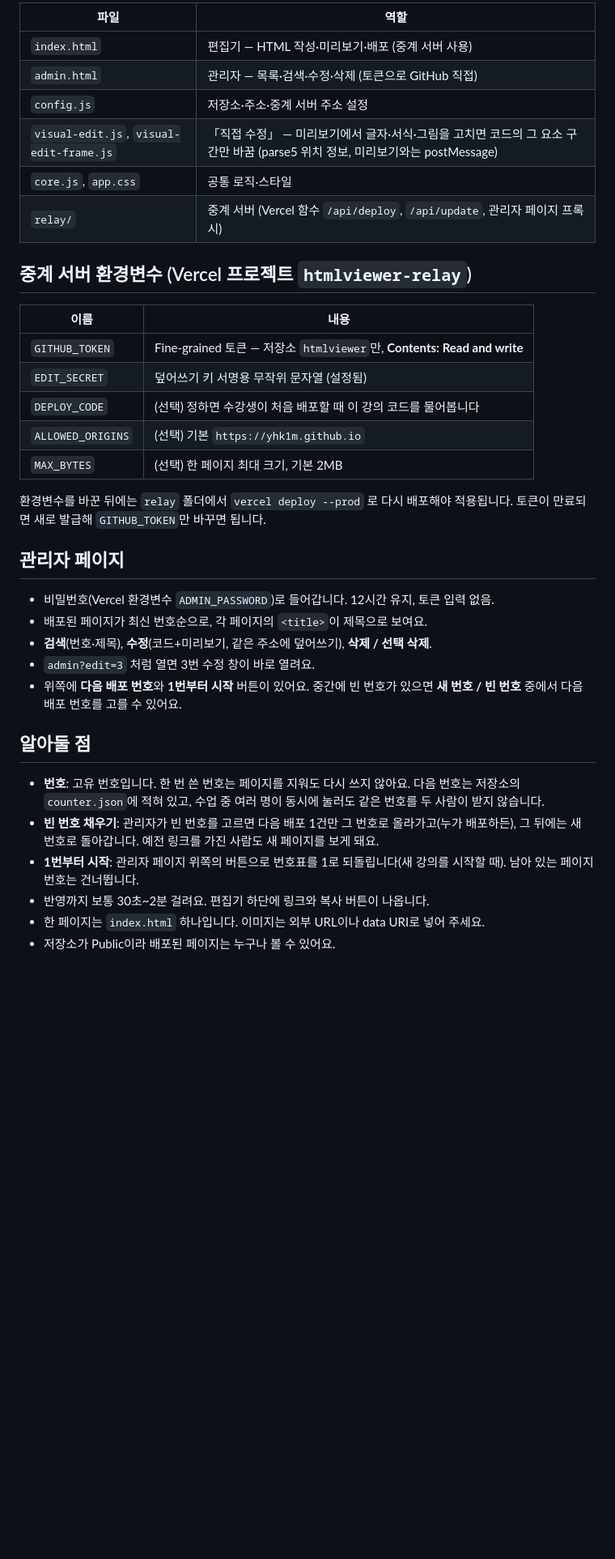
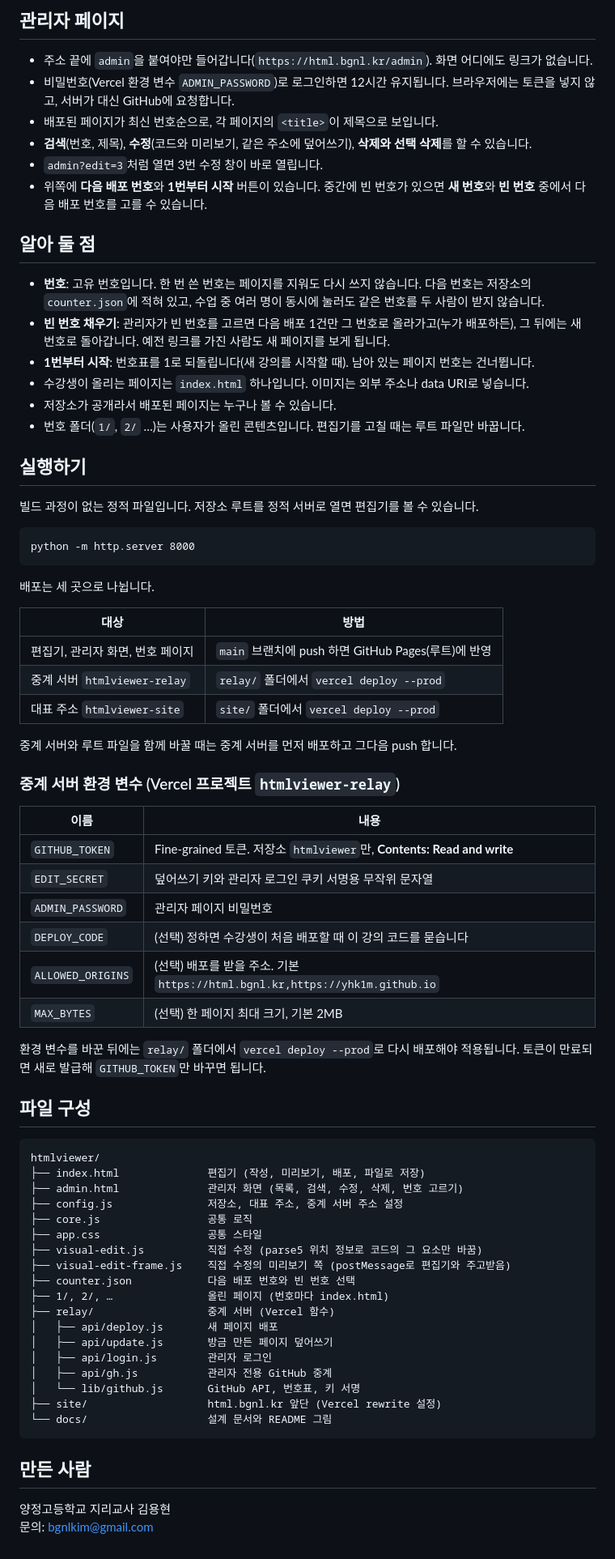
Before and after one commit to yhk1m/htmlviewer, a Markdown page: README.md, the part around one of its changes. Shown at 81% size. GitHub-like rendering; blank space fills up the shorter version.

Commit message:
docs: README 최신화
Co-Authored-By: Claude Opus 5.5 <noreply@anthropic.com>

Claude-Session: https://claude.ai/code/session_01MdmEQxVNJabJsGQXxsGSq3

````diff
--- a/README.md
+++ b/README.md
@@ -24,38 +34,77 @@ HTML을 붙여넣으면 바로 미리보기가 되고, 버튼 하나로 GitHub P
 
-| 파일 | 역할 |
+## 관리자 페이지
+
+- 주소 끝에 `admin`을 붙여야만 들어갑니다(`https://html.bgnl.kr/admin`). 화면 어디에도 링크가 없습니다.
+- 비밀번호(Vercel 환경 변수 `ADMIN_PASSWORD`)로 로그인하면 12시간 유지됩니다. 브라우저에는 토큰을 넣지 않고, 서버가 대신 GitHub에 요청합니다.
+- 배포된 페이지가 최신 번호순으로, 각 페이지의 `<title>`이 제목으로 보입니다.
+- **검색**(번호, 제목), **수정**(코드와 미리보기, 같은 주소에 덮어쓰기), **삭제와 선택 삭제**를 할 수 있습니다.
+- `admin?edit=3`처럼 열면 3번 수정 창이 바로 열립니다.
+- 위쪽에 **다음 배포 번호**와 **1번부터 시작** 버튼이 있습니다. 중간에 빈 번호가 있으면 **새 번호**와 **빈 번호** 중에서 다음 배포 번호를 고를 수 있습니다.
+
+## 알아 둘 점
+
+- **번호**: 고유 번호입니다. 한 번 쓴 번호는 페이지를 지워도 다시 쓰지 않습니다. 다음 번호는 저장소의 `counter.json`에 적혀 있고, 수업 중 여러 명이 동시에 눌러도 같은 번호를 두 사람이 받지 않습니다.
+- **빈 번호 채우기**: 관리자가 빈 번호를 고르면 다음 배포 1건만 그 번호로 올라가고(누가 배포하든), 그 뒤에는 새 번호로 돌아갑니다. 예전 링크를 가진 사람도 새 페이지를 보게 됩니다.
+- **1번부터 시작**: 번호표를 1로 되돌립니다(새 강의를 시작할 때). 남아 있는 페이지 번호는 건너뜁니다.
+- 수강생이 올리는 페이지는 `index.html` 하나입니다. 이미지는 외부 주소나 data URI로 넣습니다.
+- 저장소가 공개라서 배포된 페이지는 누구나 볼 수 있습니다.
+- 번호 폴더(`1/`, `2/` …)는 사용자가 올린 콘텐츠입니다. 편집기를 고칠 때는 루트 파일만 바꿉니다.
+
+## 실행하기
+
+빌드 과정이 없는 정적 파일입니다. 저장소 루트를 정적 서버로 열면 편집기를 볼 수 있습니다.
+
+```
+python -m http.server 8000
+```
+
+배포는 세 곳으로 나뉩니다.
+
+| 대상 | 방법 |
 |---|---|
-| `index.html` | 편집기 — HTML 작성·미리보기·배포 (중계 서버 사용) |
-| `admin.html` | 관리자 — 목록·검색·수정·삭제 (토큰으로 GitHub 직접) |
-| `config.js` | 저장소·주소·중계 서버 주소 설정 |
-| `visual-edit.js`, `visual-edit-frame.js` | 「직접 수정」 — 미리보기에서 글자·서식·그림을 고치면 코드의 그 요소 구간만 바꿈 (parse5 위치 정보, 미리보기와는 postMessage) |
-| `core.js`, `app.css` | 공통 로직·스타일 |
-| `relay/` | 중계 서버 (Vercel 함수 `/api/deploy`, `/api/update`, 관리자 페이지 프록시) |
+| 편집기, 관리자 화면, 번호 페이지 | `main` 브랜치에 push 하면 GitHub Pages(루트)에 반영 |
+| 중계 서버 `htmlviewer-relay` | `relay/` 폴더에서 `vercel deploy --prod` |
+| 대표 주소 `htmlviewer-site` | `site/` 폴더에서 `vercel deploy --prod` |
 
-## 중계 서버 환경변수 (Vercel 프로젝트 `htmlviewer-relay`)
+중계 서버와 루트 파일을 함께 바꿀 때는 중계 서버를 먼저 배포하고 그다음 push 합니다.
+
+### 중계 서버 환경 변수 (Vercel 프로젝트 `htmlviewer-relay`)
 
 | 이름 | 내용 |
 |---|---|
-| `GITHUB_TOKEN` | Fine-grained 토큰 — 저장소 `htmlviewer`만, **Contents: Read and write** |
-| `EDIT_SECRET` | 덮어쓰기 키 서명용 무작위 문자열 (설정됨) |
-| `DEPLOY_CODE` | (선택) 정하면 수강생이 처음 배포할 때 이 강의 코드를 물어봅니다 |
-| `ALLOWED_ORIGINS` | (선택) 기본 `https://yhk1m.github.io` |
+| `GITHUB_TOKEN` | Fine-grained 토큰. 저장소 `htmlviewer`만, **Contents: Read and write** |
+| `EDIT_SECRET` | 덮어쓰기 키와 관리자 로그인 쿠키 서명용 무작위 문자열 |
+| `ADMIN_PASSWORD` | 관리자 페이지 비밀번호 |
+| `DEPLOY_CODE` | (선택) 정하면 수강생이 처음 배포할 때 이 강의 코드를 묻습니다 |
+| `ALLOWED_ORIGINS` | (선택) 배포를 받을 주소. 기본 `https://html.bgnl.kr,https://yhk1m.github.io` |
 | `MAX_BYTES` | (선택) 한 페이지 최대 크기, 기본 2MB |
 
-환경변수를 바꾼 뒤에는 `relay` 폴더에서 `vercel deploy --prod` 로 다시 배포해야 적용됩니다.
-토큰이 만료되면 새로 발급해 `GITHUB_TOKEN`만 바꾸면 됩니다.
+환경 변수를 바꾼 뒤에는 `relay/` 폴더에서 `vercel deploy --prod`로 다시 배포해야 적용됩니다. 토큰이 만료되면 새로 발급해 `GITHUB_TOKEN`만 바꾸면 됩니다.
 
-## 관리자 페이지
-- 비밀번호(Vercel 환경변수 `ADMIN_PASSWORD`)로 들어갑니다. 12시간 유지, 토큰 입력 없음.
-- 배포된 페이지가 최신 번호순으로, 각 페이지의 `<title>`이 제목으로 보여요.
-- **검색**(번호·제목), **수정**(코드+미리보기, 같은 주소에 덮어쓰기), **삭제 / 선택 삭제**.
-- `admin?edit=3` 처럼 열면 3번 수정 창이 바로 열려요.
-- 위쪽에 **다음 배포 번호**와 **1번부터 시작** 버튼이 있어요. 중간에 빈 번호가 있으면 **새 번호 / 빈 번호** 중에서 다음 배포 번호를 고를 수 있어요.
+## 파일 구성
 
-## 알아둘 점
-- **번호**: 고유 번호입니다. 한 번 쓴 번호는 페이지를 지워도 다시 쓰지 않아요. 다음 번호는 저장소의 `counter.json`에 적혀 있고,
-  수업 중 여러 명이 동시에 눌러도 같은 번호를 두 사람이 받지 않습니다.
-- **빈 번호 채우기**: 관리자가 빈 번호를 고르면 다음 배포 1건만 그 번호로 올라가고(누가 배포하든), 그 뒤에는 새 번호로 돌아갑니다. 예전 링크를 가진 사람도 새 페이지를 보게 돼요.
-- **1번부터 시작**: 관리자 페이지 위쪽의 버튼으로 번호표를 1로 되돌립니다(새 강의를 시작할 때). 남아 있는 페이지 번호는 건너뜁니다.
-- 반영까지 보통 30초~2분 걸려요. 편집기 하단에 링크와 복사 버튼이 나옵니다.
-- 한 페이지는 `index.html` 하나입니다. 이미지는 외부 URL이나 data URI로 넣어 주세요.
-- 저장소가 Public이라 배포된 페이지는 누구나 볼 수 있어요.
+```
+htmlviewer/
+├── index.html              편집기 (작성, 미리보기, 배포, 파일로 저장)
+├── admin.html              관리자 화면 (목록, 검색, 수정, 삭제, 번호 고르기)
+├── config.js               저장소, 대표 주소, 중계 서버 주소 설정
+├── core.js                 공통 로직
+├── app.css                 공통 스타일
+├── visual-edit.js          직접 수정 (parse5 위치 정보로 코드의 그 요소만 바꿈)
+├── visual-edit-frame.js    직접 수정의 미리보기 쪽 (postMessage로 편집기와 주고받음)
+├── counter.json            다음 배포 번호와 빈 번호 선택
+├── 1/, 2/, …               올린 페이지 (번호마다 index.html)
+├── relay/                  중계 서버 (Vercel 함수)
+│   ├── api/deploy.js       새 페이지 배포
+│   ├── api/update.js       방금 만든 페이지 덮어쓰기
+│   ├── api/login.js        관리자 로그인
+│   ├── api/gh.js           관리자 전용 GitHub 중계
+│   └── lib/github.js       GitHub API, 번호표, 키 서명
+├── site/                   html.bgnl.kr 앞단 (Vercel rewrite 설정)
+└── docs/                   설계 문서와 README 그림
+```
+
+## 만든 사람
+
+양정고등학교 지리교사 김용현
+문의: bgnlkim@gmail.com
````
Also changed, not shown: other parts of README.md (+23 -13 lines), docs/images/editor.png (added).
